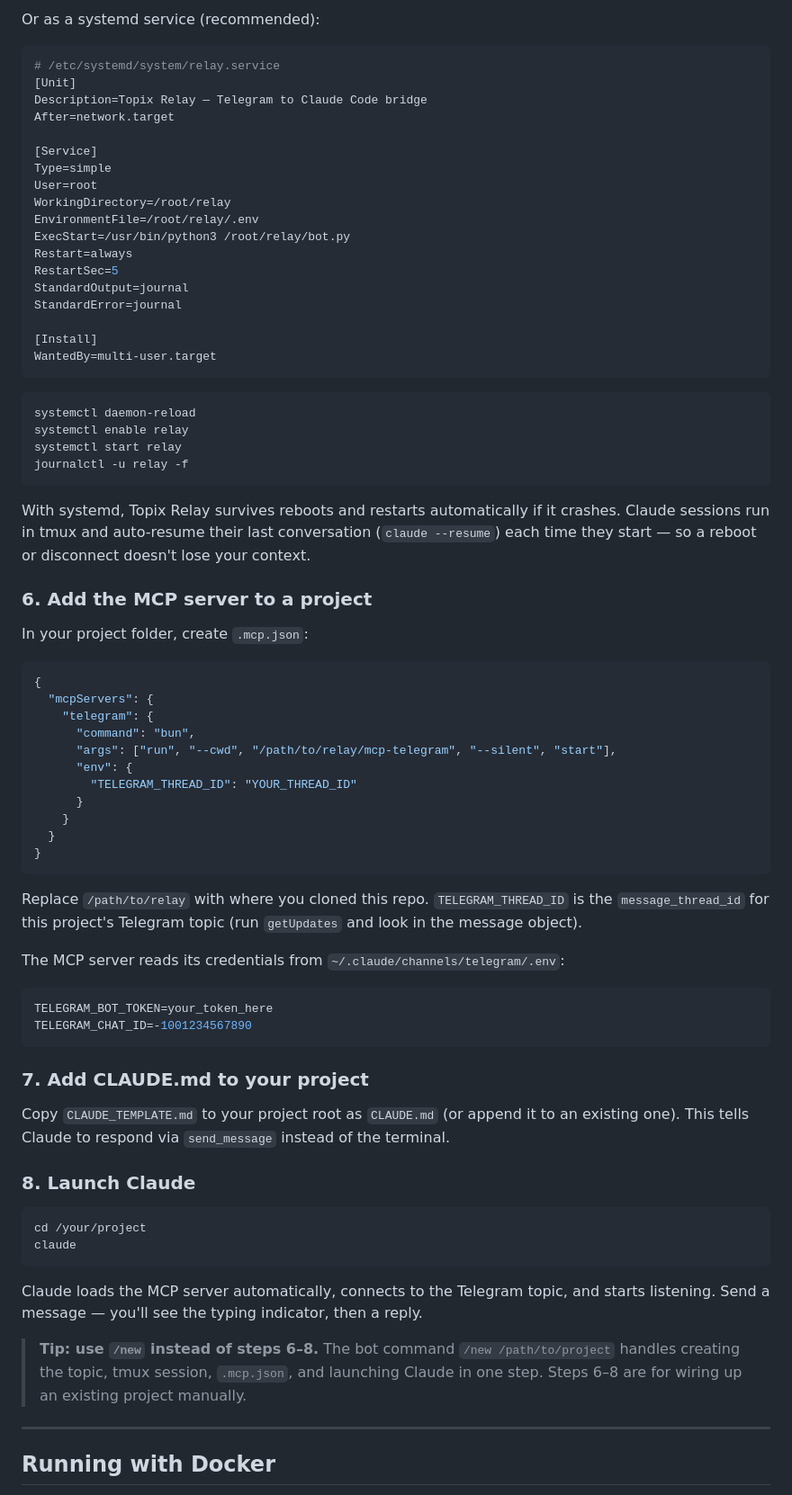
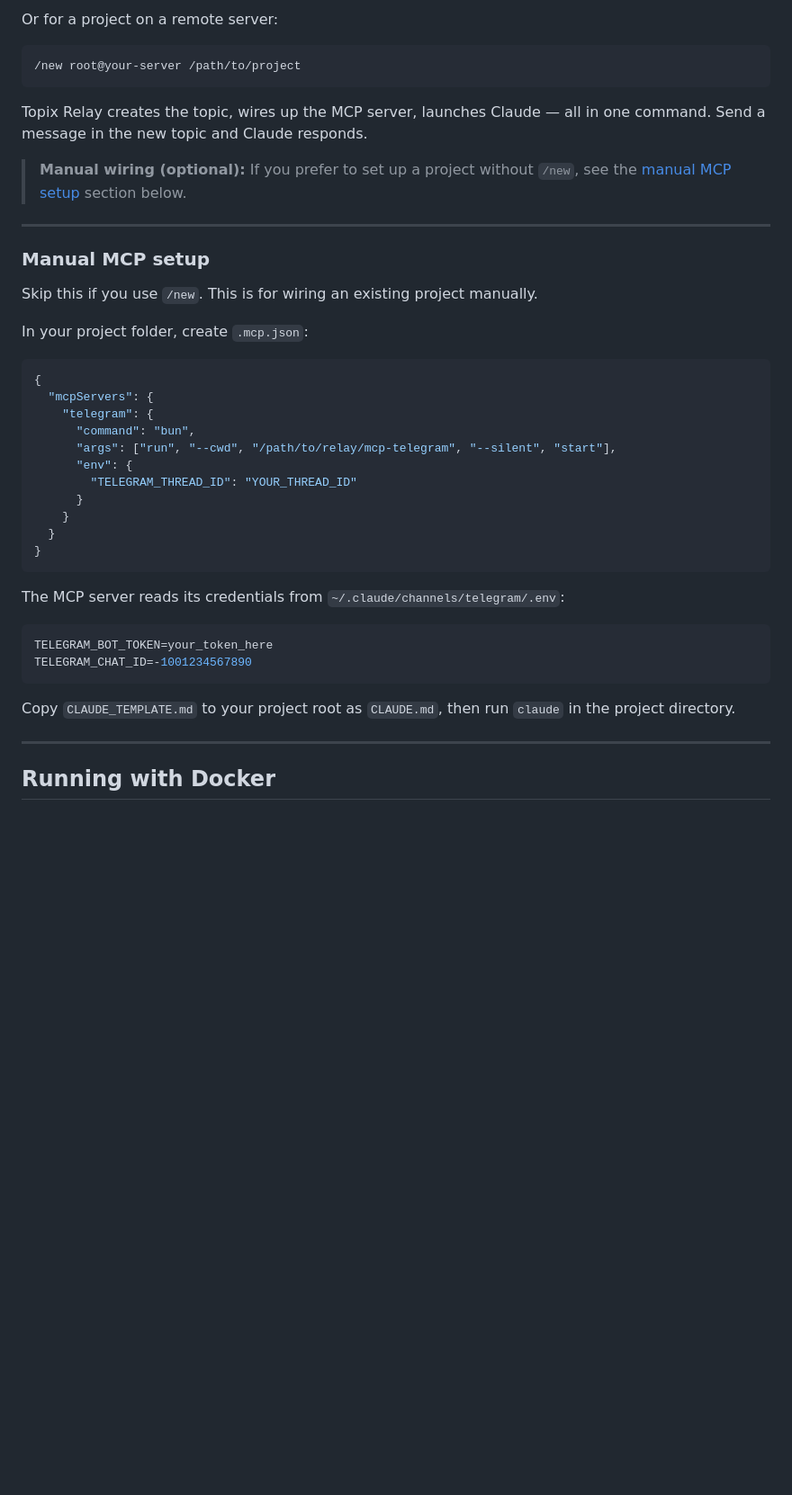
Before and after one commit to shaike1/relay, a Markdown page: README.md, the part around one of its changes. Shown at 90% size. Rendered like a GitHub page; blank space fills up the shorter version.

````diff
--- a/README.md
+++ b/README.md
@@ -196,38 +184,19 @@ python bot.py
 ```
 
-Or as a systemd service (recommended):
-
-```ini
-# /etc/systemd/system/relay.service
-[Unit]
-Description=Topix Relay — Telegram to Claude Code bridge
-After=network.target
-
-[Service]
-Type=simple
-User=root
-WorkingDirectory=/root/relay
-EnvironmentFile=/root/relay/.env
-ExecStart=/usr/bin/python3 /root/relay/bot.py
-Restart=always
-RestartSec=5
-StandardOutput=journal
-StandardError=journal
-
-[Install]
-WantedBy=multi-user.target
+Or for a project on a remote server:
+```
+/new root@your-server /path/to/project
 ```
 
-```bash
-systemctl daemon-reload
-systemctl enable relay
-systemctl start relay
-journalctl -u relay -f
-```
+Topix Relay creates the topic, wires up the MCP server, launches Claude — all in one command. Send a message in the new topic and Claude responds.
 
-With systemd, Topix Relay survives reboots and restarts automatically if it crashes. Claude sessions run in tmux and auto-resume their last conversation (`claude --resume`) each time they start — so a reboot or disconnect doesn't lose your context.
+> **Manual wiring (optional):** If you prefer to set up a project without `/new`, see the [manual MCP setup](#manual-mcp-setup) section below.
 
-### 6. Add the MCP server to a project
+---
+
+### Manual MCP setup
+
+Skip this if you use `/new`. This is for wiring an existing project manually.
 
 In your project folder, create `.mcp.json`:
 ```json
@@ -244,28 +213,13 @@ In your project folder, create `.mcp.json`:
 }
 ```
 
-Replace `/path/to/relay` with where you cloned this repo. `TELEGRAM_THREAD_ID` is the `message_thread_id` for this project's Telegram topic (run `getUpdates` and look in the message object).
-
 The MCP server reads its credentials from `~/.claude/channels/telegram/.env`:
 ```env
 TELEGRAM_BOT_TOKEN=your_token_here
 TELEGRAM_CHAT_ID=-1001234567890
 ```
 
-### 7. Add CLAUDE.md to your project
-
-Copy `CLAUDE_TEMPLATE.md` to your project root as `CLAUDE.md` (or append it to an existing one). This tells Claude to respond via `send_message` instead of the terminal.
-
-### 8. Launch Claude
-
-```bash
-cd /your/project
-claude
-```
-
-Claude loads the MCP server automatically, connects to the Telegram topic, and starts listening. Send a message — you'll see the typing indicator, then a reply.
-
-> **Tip: use `/new` instead of steps 6–8.** The bot command `/new /path/to/project` handles creating the topic, tmux session, `.mcp.json`, and launching Claude in one step. Steps 6–8 are for wiring up an existing project manually.
+Copy `CLAUDE_TEMPLATE.md` to your project root as `CLAUDE.md`, then run `claude` in the project directory.
 
 ---
 
````
Also changed, not shown: other parts of README.md (+20 -32 lines).
